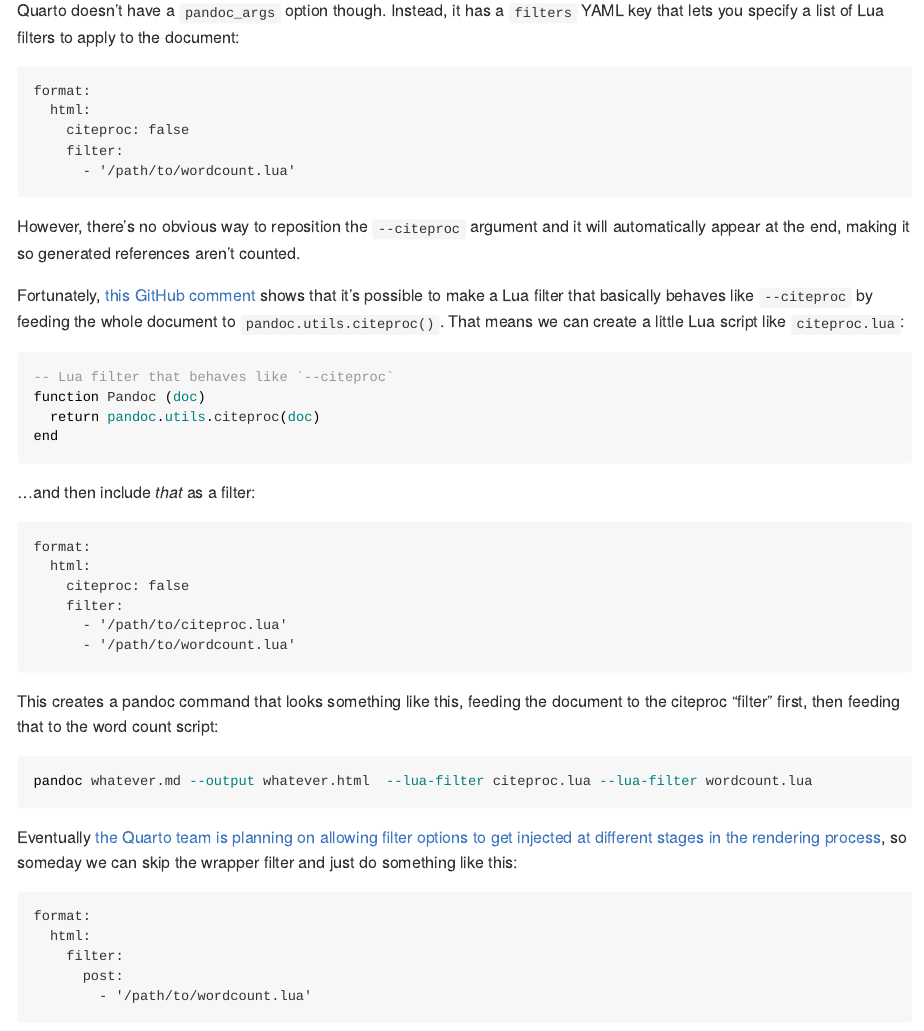
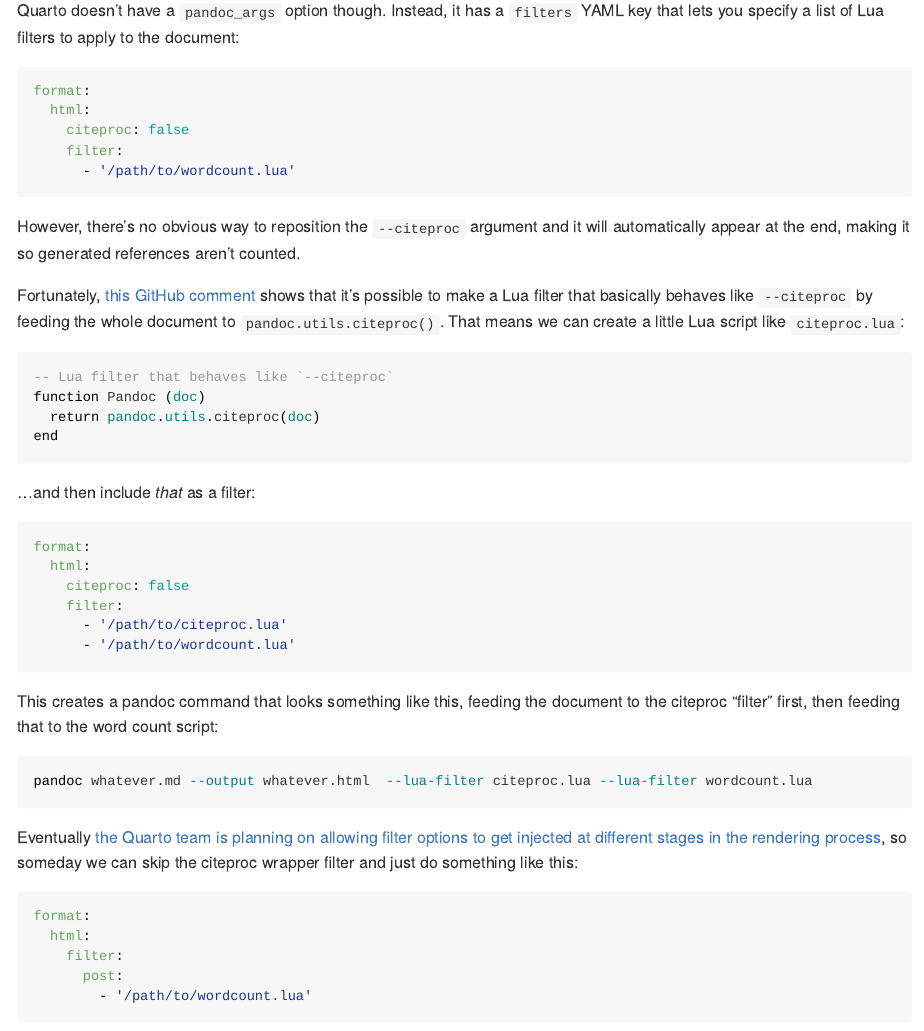
Before and after one commit to andrewheiss/quarto-wordcount, a Quarto document (README.qmd): the page in a window 1100 px wide, from 3250 px down. The pictures show the output file README.md that the author committed with the source, drawn offline in the style of GitHub.

Commit message:
Better syntax highlighting

````diff
--- a/README.qmd
+++ b/README.qmd
@@ -135,7 +135,7 @@ pandoc whatever.md --output whatever.html --citeproc --lua-filter wordcount.lua
 
 Quarto doesn't have a `pandoc_args` option though. Instead, it has a `filters` YAML key that lets you specify a list of Lua filters to apply to the document:
 
-```
+```yaml
 format:
   html:
     citeproc: false
@@ -156,7 +156,7 @@ end
 
 …and then include *that* as a filter:
 
-```
+```yaml
 format:
   html:
     citeproc: false
@@ -171,9 +171,9 @@ This creates a pandoc command that looks something like this, feeding the docume
 pandoc whatever.md --output whatever.html  --lua-filter citeproc.lua --lua-filter wordcount.lua
 ```
 
-Eventually [the Quarto team is planning on allowing filter options to get injected at different stages in the rendering process](https://github.com/quarto-dev/quarto-cli/issues/4113), so someday we can skip the wrapper filter and just do something like this:
+Eventually [the Quarto team is planning on allowing filter options to get injected at different stages in the rendering process](https://github.com/quarto-dev/quarto-cli/issues/4113), so someday we can skip the citeproc wrapper filter and just do something like this:
 
-```
+```yaml
 format:
   html:
     filter:
````
Also changed, not shown: README.md, README.qmd (2 more changed lines).
